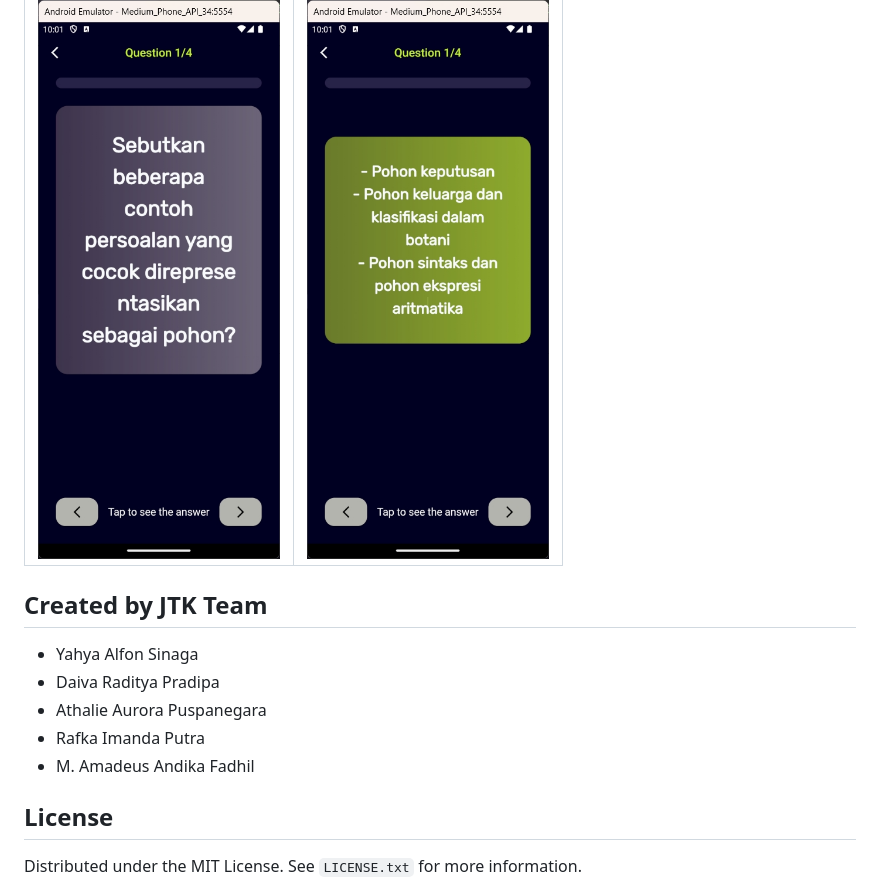
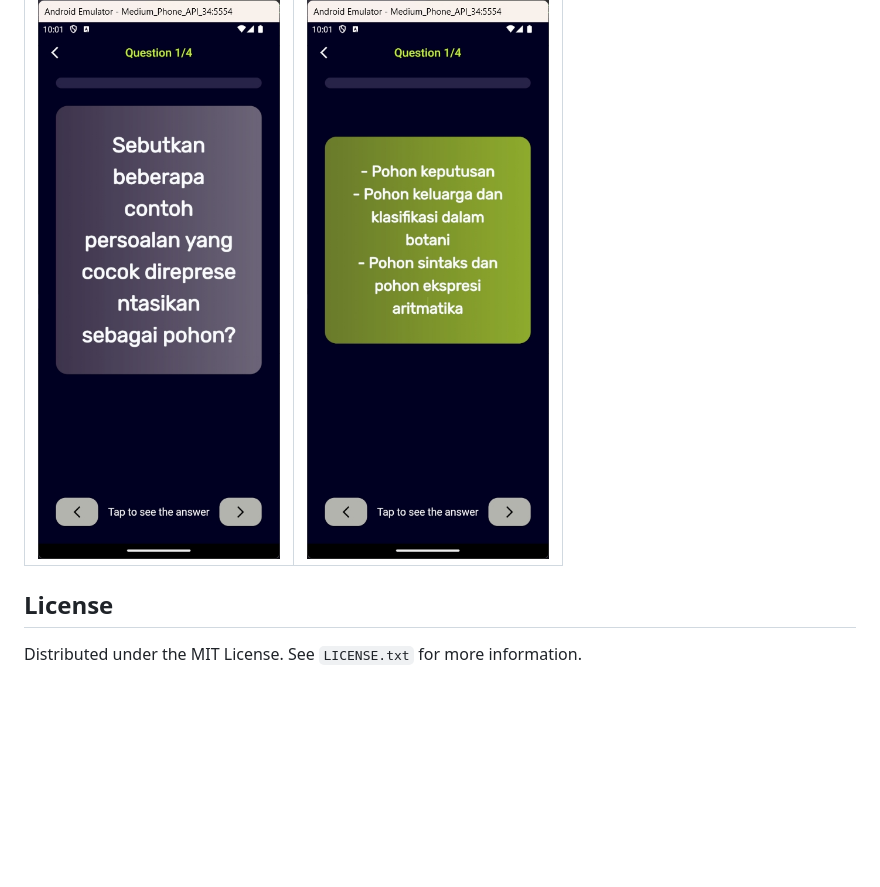
Before and after one commit to codeyzx/sibestie, a Markdown page: README.md, the part around the change. Rendered like a GitHub page; blank space fills up the shorter version.

```diff
--- a/README.md
+++ b/README.md
@@ -200,14 +200,6 @@ The "Summary" feature generates summaries of the studied materials based on the
 | ------------------------------------------ | ------------------------------------------ |
 | <img src="assets/docs/07.png" height=600/> | <img src="assets/docs/07.1.png" height=600/> |
 
-## Created by JTK Team
-
-- Yahya Alfon Sinaga
-- Daiva Raditya Pradipa
-- Athalie Aurora Puspanegara
-- Rafka Imanda Putra
-- M. Amadeus Andika Fadhil
-
 ## License
 
 Distributed under the MIT License. See `LICENSE.txt` for more information.
```
